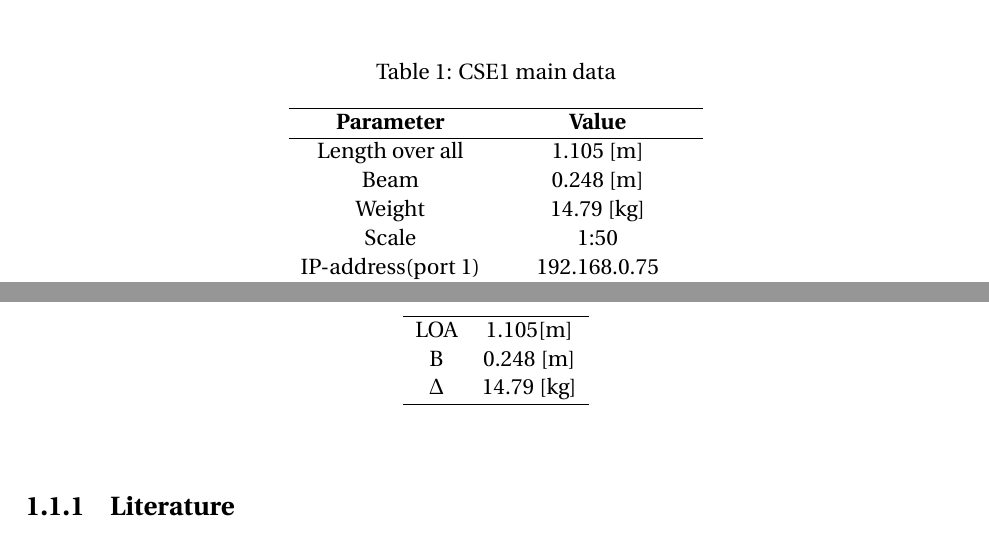
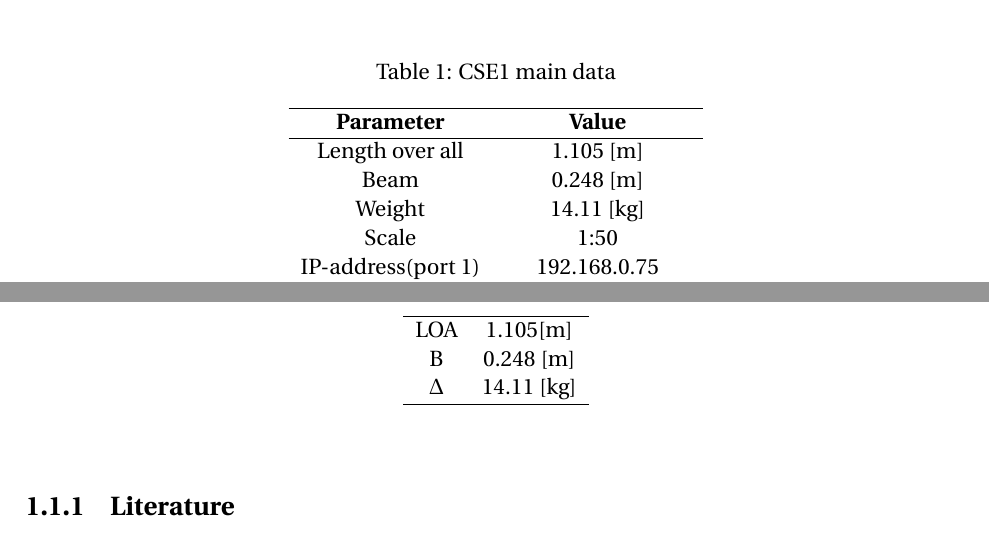
Before and after one commit to NTNU-MCS/MC_Lab_Handbook, a LaTeX thesis (Version 2.0/CSE1 Handbook/CSE1.tex, which reads Version 2.0/CSE1 Handbook/preface_summary.tex, Version 2.0/CSE1 Handbook/technical.tex): two parts of pages 2 and 6 of 38, joined at a grey line, cut so that both start at the same text. Compiled offline with pdfLaTeX.

Commit message:
Small update

```diff
--- a/Version 2.0/CSE1 Handbook/preface_summary.tex
+++ b/Version 2.0/CSE1 Handbook/preface_summary.tex
@@ -21,7 +21,7 @@ This User Manual is divided in two parts:
 		\textbf{Parameter} & \textbf{Value} \\ \hline
 		Length over all & 1.105 [m] \\
 		Beam & 0.248 [m] \\
-		Weight & 14.79 [kg] \\
+		Weight & 14.11 [kg] \\
 		Scale & 1:50\\
 		IP-address(port 1) & 192.168.0.75 \\
 		IP-address(port 2) & 192.168.1.21 \\
--- a/Version 2.0/CSE1 Handbook/technical.tex
+++ b/Version 2.0/CSE1 Handbook/technical.tex
@@ -11,7 +11,7 @@ The vessel is a 1:50 scale model of a tug boat, and is fitted with two Voith Sch
 		\hline
 		LOA & 1.105[m]\\
 		B & 0.248 [m]\\
-		$\Delta$ & 14.79 [kg]\\\hline
+		$\Delta$ & 14.11 [kg]\\\hline
 	\end{tabular}
 \end{table}
 
```
Also changed, not shown: 1 other file.
